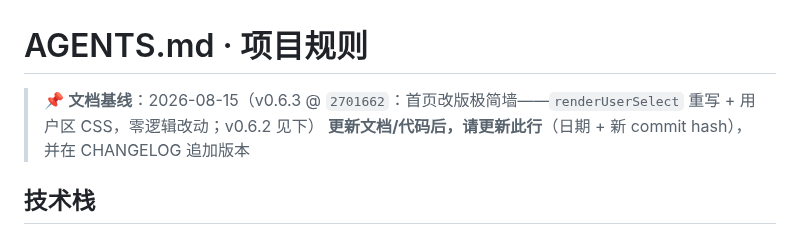
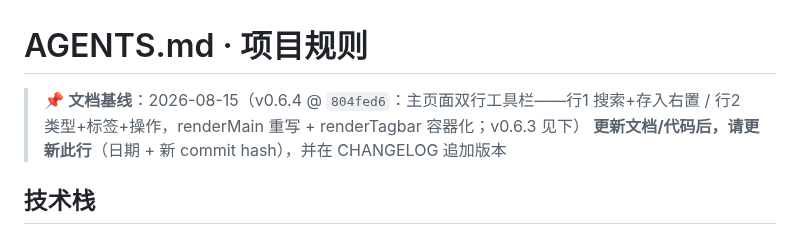
Before and after one commit to Simiely/clipboard-tool, a Markdown page: AGENTS.md, the part around the change. GitHub-like rendering.

Commit message:
feat(v0.6.4): 主页面双行工具栏 + 文档对齐

```diff
--- a/AGENTS.md
+++ b/AGENTS.md
@@ -1,6 +1,6 @@
 # AGENTS.md · 项目规则
 
-> 📌 **文档基线**：2026-08-15（v0.6.3 @ `2701662`：首页改版极简墙——`renderUserSelect` 重写 + 用户区 CSS，零逻辑改动；v0.6.2 见下）
+> 📌 **文档基线**：2026-08-15（v0.6.4 @ `804fed6`：主页面双行工具栏——行1 搜索+存入右置 / 行2 类型+标签+操作，renderMain 重写 + renderTagbar 容器化；v0.6.3 见下）
 > **更新文档/代码后，请更新此行**（日期 + 新 commit hash），并在 CHANGELOG 追加版本
 
 ## 技术栈
```
